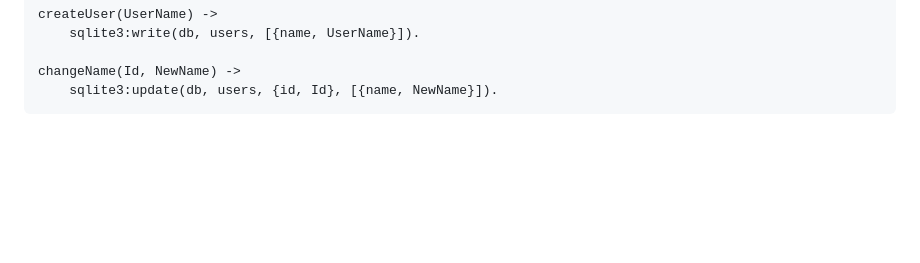
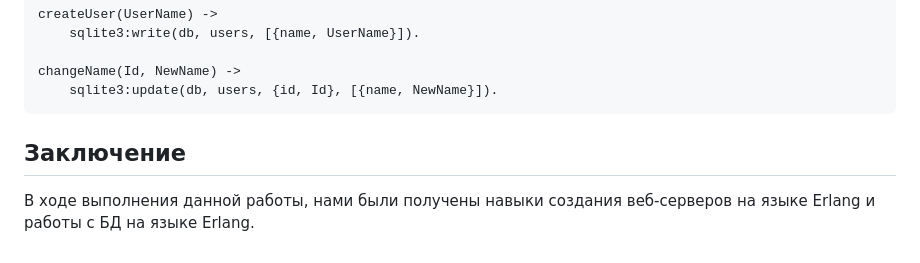
Before and after one commit to adivanced/FP_LAB4, a Markdown page: README.md, the part around the change. Drawn GitHub-style; blank space fills up the shorter version.

`````diff
--- a/README.md
+++ b/README.md
@@ -284,3 +284,6 @@ createUser(UserName) ->
 changeName(Id, NewName) ->
     sqlite3:update(db, users, {id, Id}, [{name, NewName}]).
 ````
+
+## Заключение
+В ходе выполнения данной работы, нами были получены навыки создания веб-серверов на языке Erlang и работы с БД на языке Erlang.
`````
